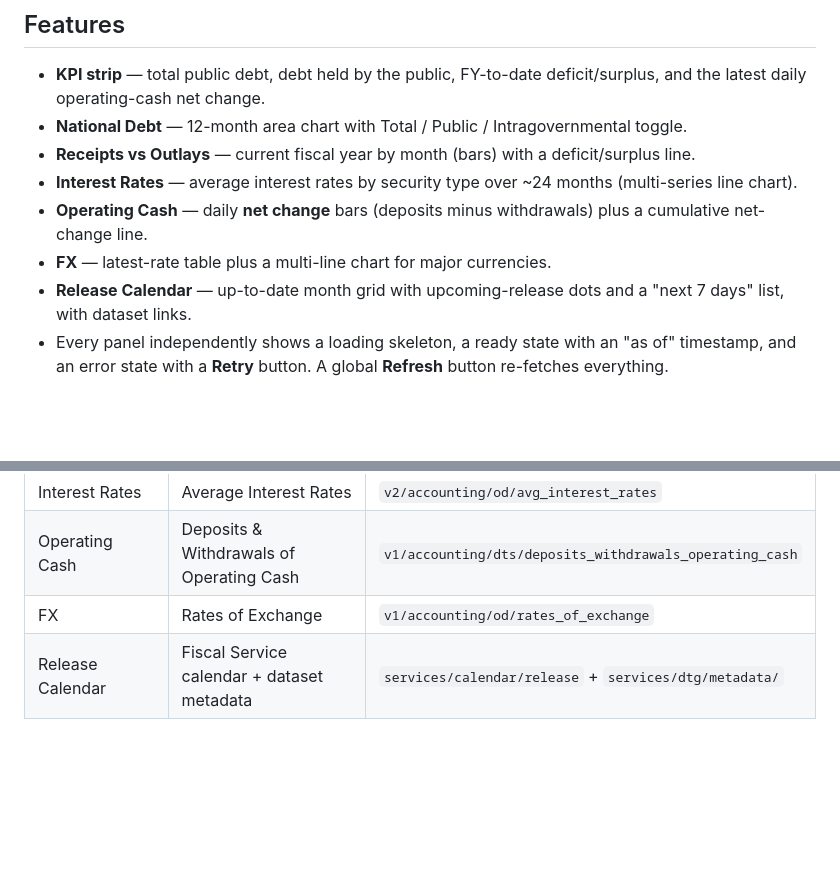
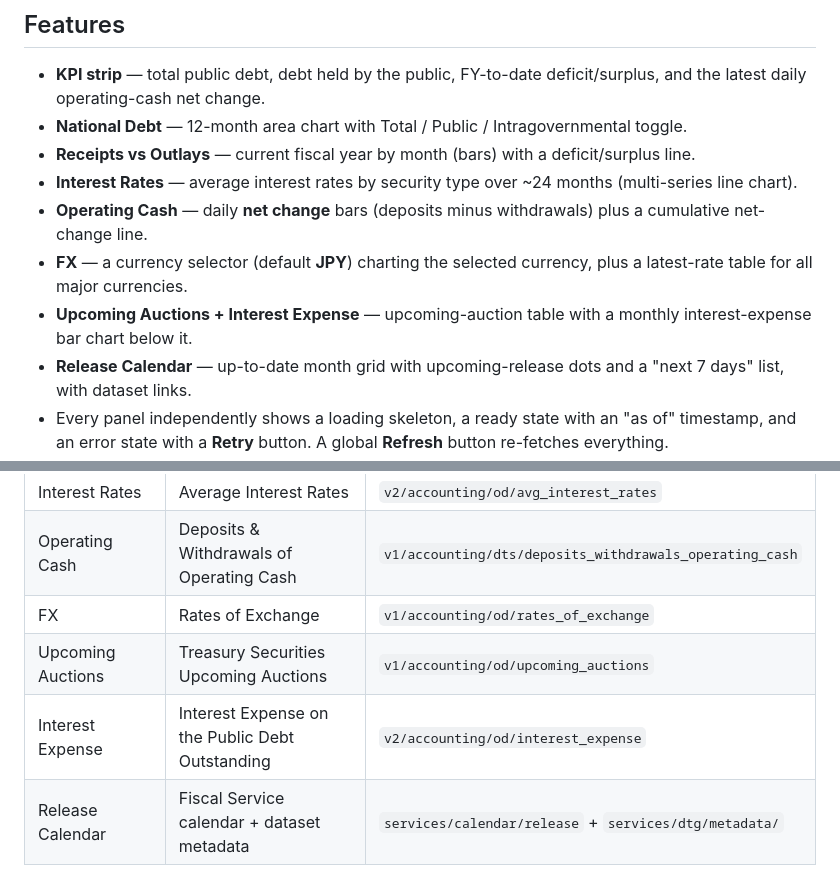
Before and after one commit to stalane/us-treasury, a Markdown page: docs/README.md, 2 parts joined by grey strips. Drawn GitHub-style; blank space fills up the shorter version.

Commit message:
docs: update README for FX selector, combined auctions/interest-expense card, seven panels

```diff
--- a/docs/README.md
+++ b/docs/README.md
@@ -21,7 +21,10 @@ step, no server, no dependencies except the Chart.js CDN).
   (multi-series line chart).
 - **Operating Cash** — daily **net change** bars (deposits minus withdrawals)
   plus a cumulative net-change line.
-- **FX** — latest-rate table plus a multi-line chart for major currencies.
+- **FX** — a currency selector (default **JPY**) charting the selected currency,
+  plus a latest-rate table for all major currencies.
+- **Upcoming Auctions + Interest Expense** — upcoming-auction table with a
+  monthly interest-expense bar chart below it.
 - **Release Calendar** — up-to-date month grid with upcoming-release dots and a
   "next 7 days" list, with dataset links.
 - Every panel independently shows a loading skeleton, a ready state with an
@@ -54,6 +57,8 @@ API base: `https://api.fiscaldata.treasury.gov/services/api/fiscal_service`
 | Interest Rates | Average Interest Rates | `v2/accounting/od/avg_interest_rates` |
 | Operating Cash | Deposits & Withdrawals of Operating Cash | `v1/accounting/dts/deposits_withdrawals_operating_cash` |
 | FX | Rates of Exchange | `v1/accounting/od/rates_of_exchange` |
+| Upcoming Auctions | Treasury Securities Upcoming Auctions | `v1/accounting/od/upcoming_auctions` |
+| Interest Expense | Interest Expense on the Public Debt Outstanding | `v2/accounting/od/interest_expense` |
 | Release Calendar | Fiscal Service calendar + dataset metadata | `services/calendar/release` + `services/dtg/metadata/` |
 
 Note the **version split**: the debt, interest-rate, and (v2) endpoints sit
```
Also changed, not shown: README.md (+15 -13 lines), docs/dashboard-layout.png.
